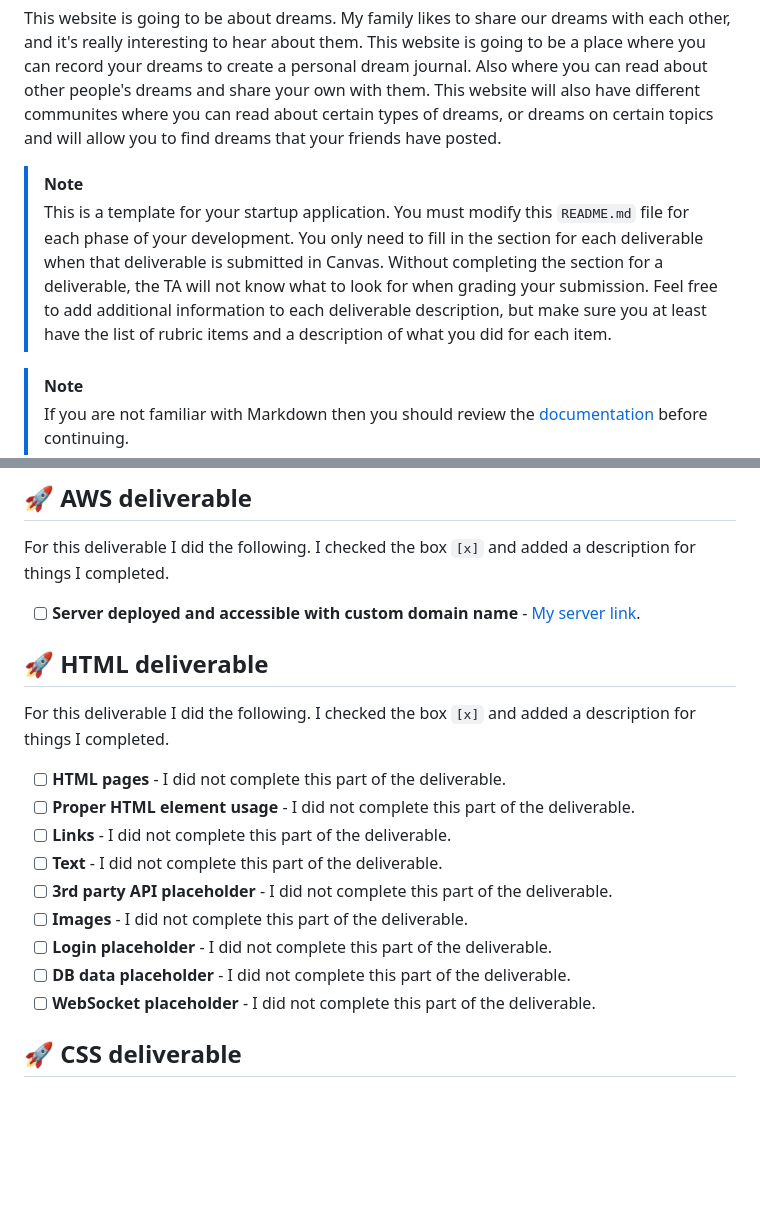
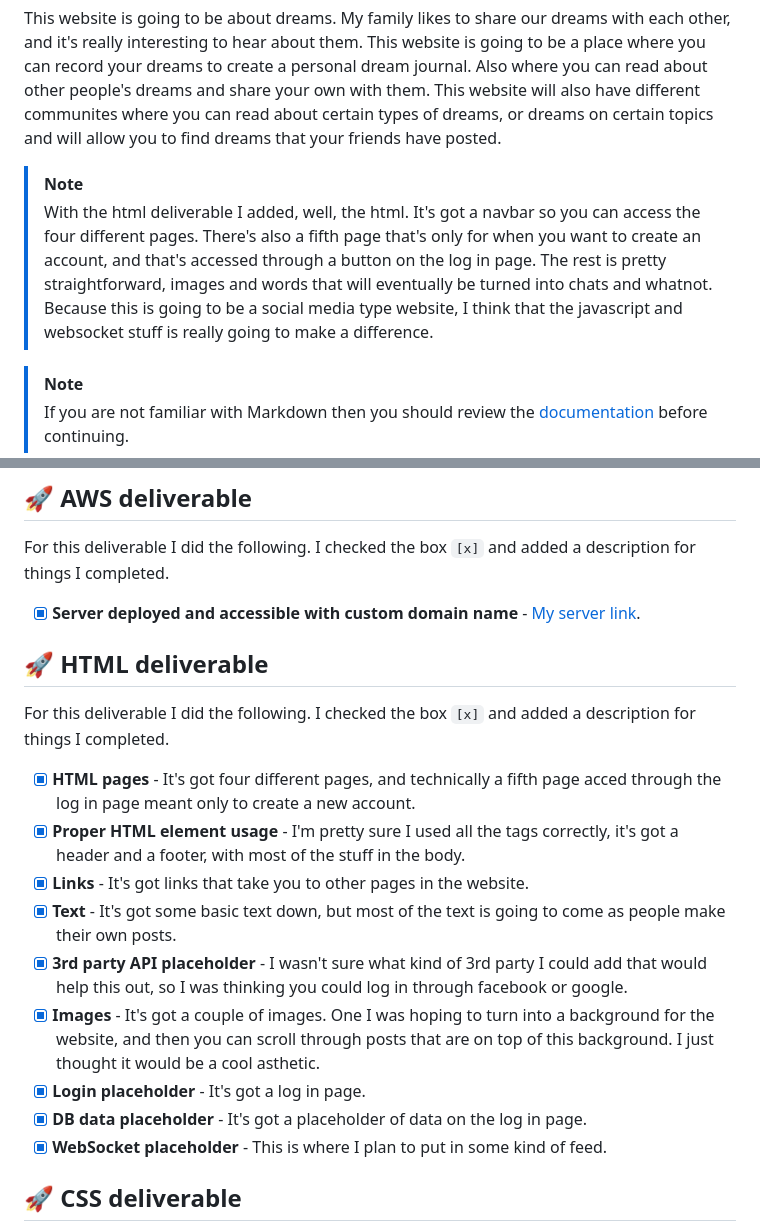
Before and after one commit to bensonn2/Startup, a Markdown page: README.md, 2 parts joined by grey strips. Rendered like a GitHub page; blank space fills up the shorter version.

```diff
--- a/README.md
+++ b/README.md
@@ -6,7 +6,7 @@ This website is going to be about dreams. My family likes to share our dreams wi
 
 
 > [!NOTE]
->  This is a template for your startup application. You must modify this `README.md` file for each phase of your development. You only need to fill in the section for each deliverable when that deliverable is submitted in Canvas. Without completing the section for a deliverable, the TA will not know what to look for when grading your submission. Feel free to add additional information to each deliverable description, but make sure you at least have the list of rubric items and a description of what you did for each item.
+>  With the html deliverable I added, well, the html. It's got a navbar so you can access the four different pages. There's also a fifth page that's only for when you want to create an account, and that's accessed through a button on the log in page. The rest is pretty straightforward, images and words that will eventually be turned into chats and whatnot. Because this is going to be a social media type website, I think that the javascript and websocket stuff is really going to make a difference.
 
 > [!NOTE]
 >  If you are not familiar with Markdown then you should review the [documentation](https://docs.github.com/en/get-started/writing-on-github/getting-started-with-writing-and-formatting-on-github/basic-writing-and-formatting-syntax) before continuing.
@@ -62,21 +62,21 @@ I am going to use the required technologies in the following ways.
 
 For this deliverable I did the following. I checked the box `[x]` and added a description for things I completed.
 
-- [ ] **Server deployed and accessible with custom domain name** - [My server link](https://nathantbenson.click/).
+- [x] **Server deployed and accessible with custom domain name** - [My server link](https://nathantbenson.click/).
 
 ## 🚀 HTML deliverable
 
 For this deliverable I did the following. I checked the box `[x]` and added a description for things I completed.
 
-- [ ] **HTML pages** - I did not complete this part of the deliverable.
-- [ ] **Proper HTML element usage** - I did not complete this part of the deliverable.
-- [ ] **Links** - I did not complete this part of the deliverable.
-- [ ] **Text** - I did not complete this part of the deliverable.
-- [ ] **3rd party API placeholder** - I did not complete this part of the deliverable.
-- [ ] **Images** - I did not complete this part of the deliverable.
-- [ ] **Login placeholder** - I did not complete this part of the deliverable.
-- [ ] **DB data placeholder** - I did not complete this part of the deliverable.
-- [ ] **WebSocket placeholder** - I did not complete this part of the deliverable.
+- [x] **HTML pages** - It's got four different pages, and technically a fifth page acced through the log in page meant only to create a new account.
+- [x] **Proper HTML element usage** - I'm pretty sure I used all the tags correctly, it's got a header and a footer, with most of the stuff in the body.
+- [x] **Links** - It's got links that take you to other pages in the website.
+- [x] **Text** - It's got some basic text down, but most of the text is going to come as people make their own posts.
+- [x] **3rd party API placeholder** - I wasn't sure what kind of 3rd party I could add that would help this out, so I was thinking you could log in through facebook or google.
+- [x] **Images** - It's got a couple of images. One I was hoping to turn into a background for the website, and then you can scroll through posts that are on top of this background. I just thought it would be a cool asthetic.
+- [x] **Login placeholder** - It's got a log in page.
+- [x] **DB data placeholder** - It's got a placeholder of data on the log in page.
+- [x] **WebSocket placeholder** - This is where I plan to put in some kind of feed.
 
 ## 🚀 CSS deliverable
 
```
